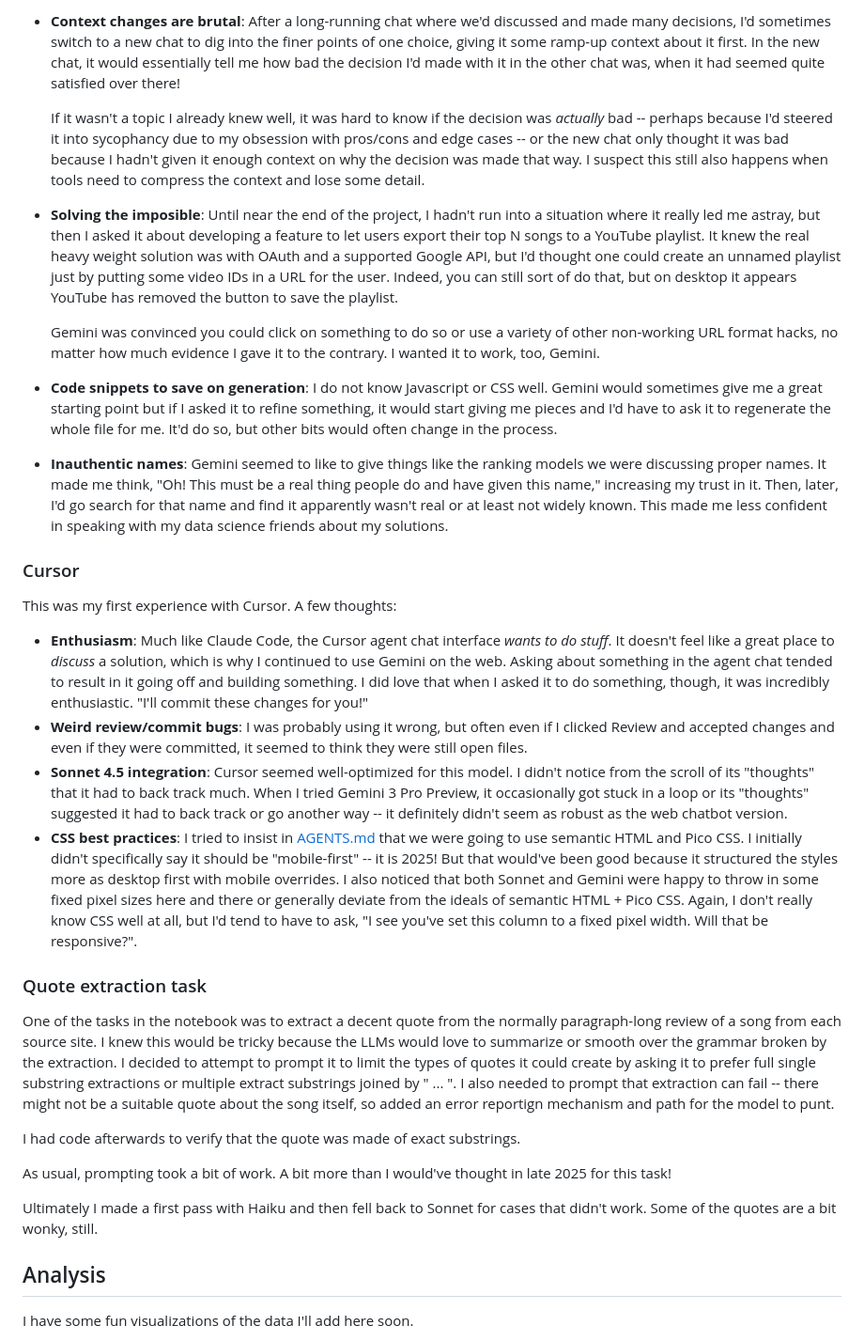
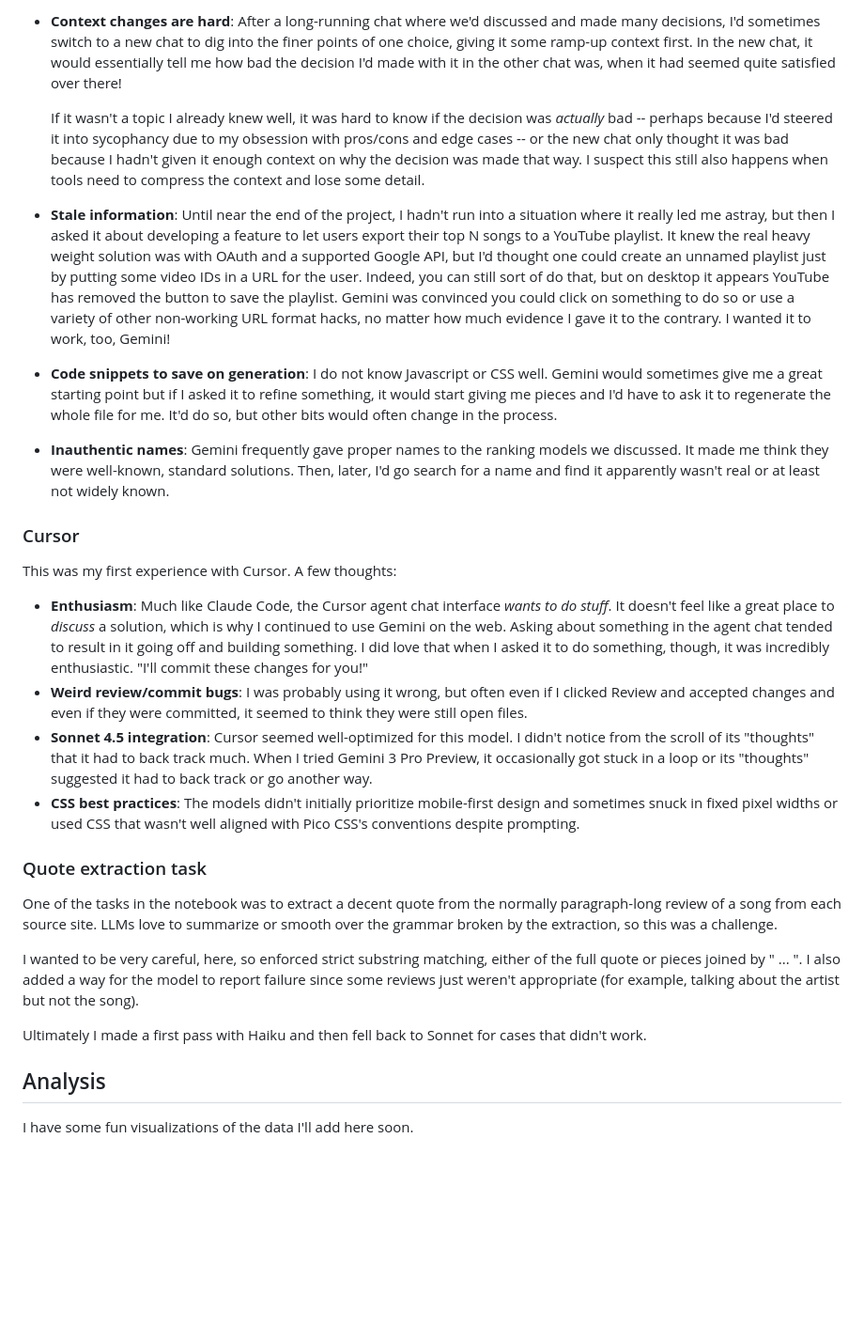
Before and after one commit to eandx1/consensus-best-songs-2025, a Markdown page: README.md, the part around one of its changes. Shown at 94% size. Drawn GitHub-style; blank space fills up the shorter version.

```diff
--- a/README.md
+++ b/README.md
@@ -66,14 +70,12 @@ While coding in the notebook or thinking about decisions like where to host, I c
 
-- **Context changes are brutal**: After a long-running chat where we'd discussed and made many decisions, I'd sometimes switch to a new chat to dig into the finer points of one choice, giving it some ramp-up context about it first. In the new chat, it would essentially tell me how bad the decision I'd made with it in the other chat was, when it had seemed quite satisfied over there!
+- **Context changes are hard**: After a long-running chat where we'd discussed and made many decisions, I'd sometimes switch to a new chat to dig into the finer points of one choice, giving it some ramp-up context first. In the new chat, it would essentially tell me how bad the decision I'd made with it in the other chat was, when it had seemed quite satisfied over there!
 
   If it wasn't a topic I already knew well, it was hard to know if the decision was _actually_ bad -- perhaps because I'd steered it into sycophancy due to my obsession with pros/cons and edge cases -- or the new chat only thought it was bad because I hadn't given it enough context on why the decision was made that way. I suspect this still also happens when tools need to compress the context and lose some detail.
 
-- **Solving the imposible**: Until near the end of the project, I hadn't run into a situation where it really led me astray, but then I asked it about developing a feature to let users export their top N songs to a YouTube playlist. It knew the real heavy weight solution was with OAuth and a supported Google API, but I'd thought one could create an unnamed playlist just by putting some video IDs in a URL for the user. Indeed, you can still sort of do that, but on desktop it appears YouTube has removed the button to save the playlist.
-
-  Gemini was convinced you could click on something to do so or use a variety of other non-working URL format hacks, no matter how much evidence I gave it to the contrary. I wanted it to work, too, Gemini.
-
+- **Stale information**: Until near the end of the project, I hadn't run into a situation where it really led me astray, but then I asked it about developing a feature to let users export their top N songs to a YouTube playlist. It knew the real heavy weight solution was with OAuth and a supported Google API, but I'd thought one could create an unnamed playlist just by putting some video IDs in a URL for the user. Indeed, you can still sort of do that, but on desktop it appears YouTube has removed the button to save the playlist.
+  Gemini was convinced you could click on something to do so or use a variety of other non-working URL format hacks, no matter how much evidence I gave it to the contrary. I wanted it to work, too, Gemini!
 - **Code snippets to save on generation**: I do not know Javascript or CSS well. Gemini would sometimes give me a great starting point but if I asked it to refine something, it would start giving me pieces and I'd have to ask it to regenerate the whole file for me. It'd do so, but other bits would often change in the process.
-- **Inauthentic names**: Gemini seemed to like to give things like the ranking models we were discussing proper names. It made me think, "Oh! This must be a real thing people do and have given this name," increasing my trust in it. Then, later, I'd go search for that name and find it apparently wasn't real or at least not widely known. This made me less confident in speaking with my data science friends about my solutions.
+- **Inauthentic names**: Gemini frequently gave proper names to the ranking models we discussed. It made me think they were well-known, standard solutions. Then, later, I'd go search for a name and find it apparently wasn't real or at least not widely known.
 
 ### Cursor
 
@@ -81,18 +83,16 @@ This was my first experience with Cursor. A few thoughts:
 
 - **Enthusiasm**: Much like Claude Code, the Cursor agent chat interface _wants to do stuff_. It doesn't feel like a great place to _discuss_ a solution, which is why I continued to use Gemini on the web. Asking about something in the agent chat tended to result in it going off and building something. I did love that when I asked it to do something, though, it was incredibly enthusiastic. "I'll commit these changes for you!"
 - **Weird review/commit bugs**: I was probably using it wrong, but often even if I clicked Review and accepted changes and even if they were committed, it seemed to think they were still open files.
-- **Sonnet 4.5 integration**: Cursor seemed well-optimized for this model. I didn't notice from the scroll of its "thoughts" that it had to back track much. When I tried Gemini 3 Pro Preview, it occasionally got stuck in a loop or its "thoughts" suggested it had to back track or go another way -- it definitely didn't seem as robust as the web chatbot version.
-- **CSS best practices**: I tried to insist in [AGENTS.md](./AGENTS.md) that we were going to use semantic HTML and Pico CSS. I initially didn't specifically say it should be "mobile-first" -- it is 2025! But that would've been good because it structured the styles more as desktop first with mobile overrides. I also noticed that both Sonnet and Gemini were happy to throw in some fixed pixel sizes here and there or generally deviate from the ideals of semantic HTML + Pico CSS. Again, I don't really know CSS well at all, but I'd tend to have to ask, "I see you've set this column to a fixed pixel width. Will that be responsive?".
+- **Sonnet 4.5 integration**: Cursor seemed well-optimized for this model. I didn't notice from the scroll of its "thoughts" that it had to back track much. When I tried Gemini 3 Pro Preview, it occasionally got stuck in a loop or its "thoughts" suggested it had to back track or go another way.
+- **CSS best practices**: The models didn't initially prioritize mobile-first design and sometimes snuck in fixed pixel widths or used CSS that wasn't well aligned with Pico CSS's conventions despite prompting.
 
 ### Quote extraction task
 
-One of the tasks in the notebook was to extract a decent quote from the normally paragraph-long review of a song from each source site. I knew this would be tricky because the LLMs would love to summarize or smooth over the grammar broken by the extraction. I decided to attempt to prompt it to limit the types of quotes it could create by asking it to prefer full single substring extractions or multiple extract substrings joined by " ... ". I also needed to prompt that extraction can fail -- there might not be a suitable quote about the song itself, so added an error reportign mechanism and path for the model to punt.
+One of the tasks in the notebook was to extract a decent quote from the normally paragraph-long review of a song from each source site. LLMs love to summarize or smooth over the grammar broken by the extraction, so this was a challenge.
 
-I had code afterwards to verify that the quote was made of exact substrings.
+I wanted to be very careful, here, so enforced strict substring matching, either of the full quote or pieces joined by " ... ". I also added a way for the model to report failure since some reviews just weren't appropriate (for example, talking about the artist but not the song).
 
-As usual, prompting took a bit of work. A bit more than I would've thought in late 2025 for this task!
-
-Ultimately I made a first pass with Haiku and then fell back to Sonnet for cases that didn't work. Some of the quotes are a bit wonky, still.
+Ultimately I made a first pass with Haiku and then fell back to Sonnet for cases that didn't work.
 
 ## Analysis
 
```
Also changed, not shown: other parts of README.md (+28 -24 lines).
